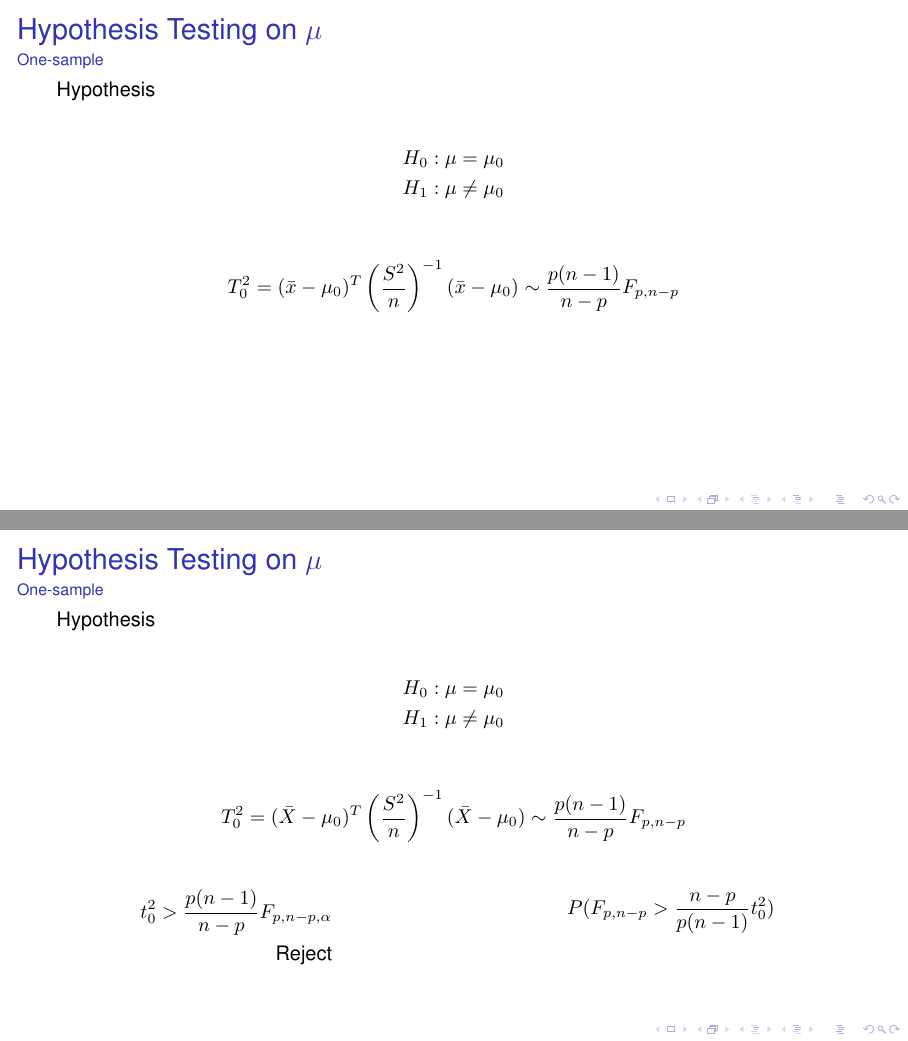
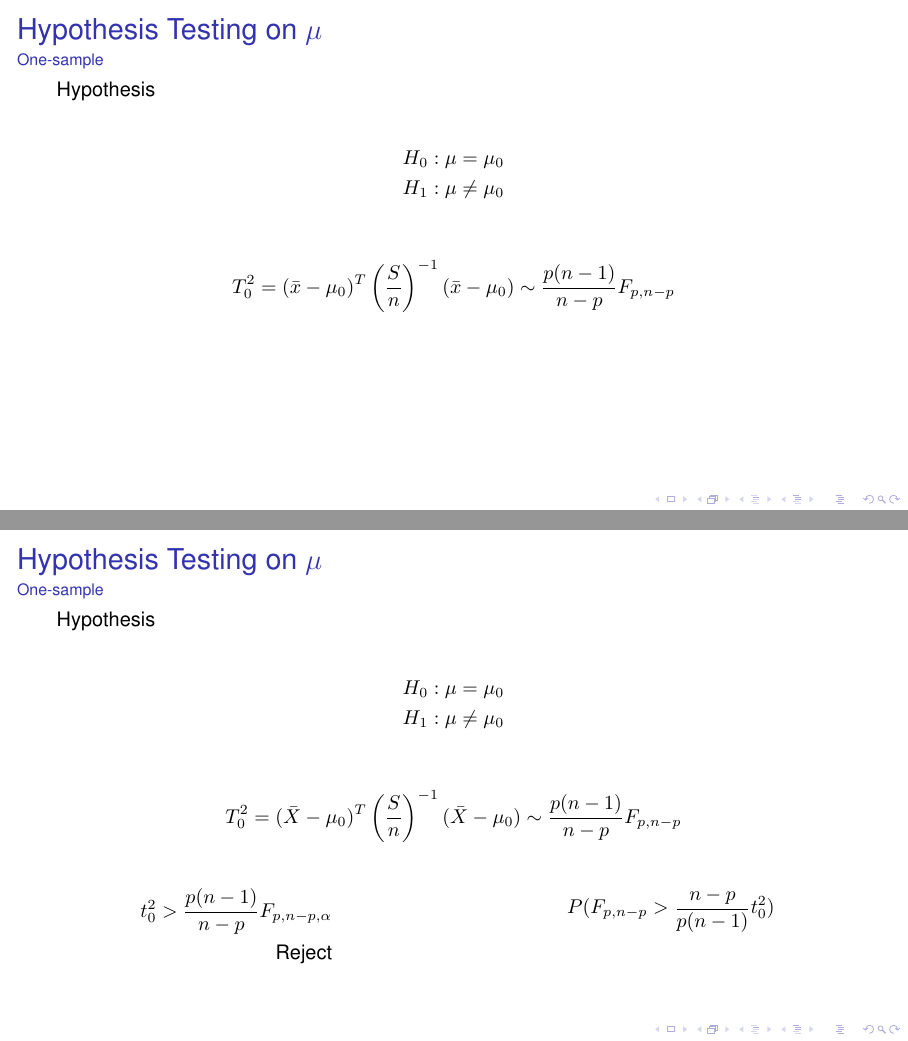
Before and after one commit to askebm/MUST-E20-slides, LaTeX slides (02/main.tex): pages 5 and 6 of 13, joined at a grey line. Compiled offline with pdfLaTeX; a LaTeX package or settings file that is missing is left out.

Commit message:
removed s ^ 2

```diff
--- a/02/main.tex
+++ b/02/main.tex
@@ -122,7 +122,7 @@ University of Southern Denmark
 	\end{align*}
 
 	\begin{align*}
-		T^2_0 = ( \bar{x} - \mu_0)^{T} \left(\frac{S^2}{n}\right)^{-1} ( \bar{x} -\mu_0 ) \sim \frac{p(n-1)}{n-p} F_{p,n-p}
+		T^2_0 = ( \bar{x} - \mu_0)^{T} \left(\frac{S}{n}\right)^{-1} ( \bar{x} -\mu_0 ) \sim \frac{p(n-1)}{n-p} F_{p,n-p}
 	\end{align*}
 
 \end{frame}
@@ -136,7 +136,7 @@ University of Southern Denmark
 	\end{align*}
 
 	\begin{align*}
-		T^2_0 = ( \bar{X} - \mu_0)^{T} \left(\frac{S^2}{n}\right)^{-1} ( \bar{X} -\mu_0 ) \sim \frac{p(n-1)}{n-p} F_{p,n-p}
+		T^2_0 = ( \bar{X} - \mu_0)^{T} \left(\frac{S}{n}\right)^{-1} ( \bar{X} -\mu_0 ) \sim \frac{p(n-1)}{n-p} F_{p,n-p}
 	\end{align*}
 
 	\begin{columns}
```
Also changed, not shown: 02/main.tex (3 more changed lines).
